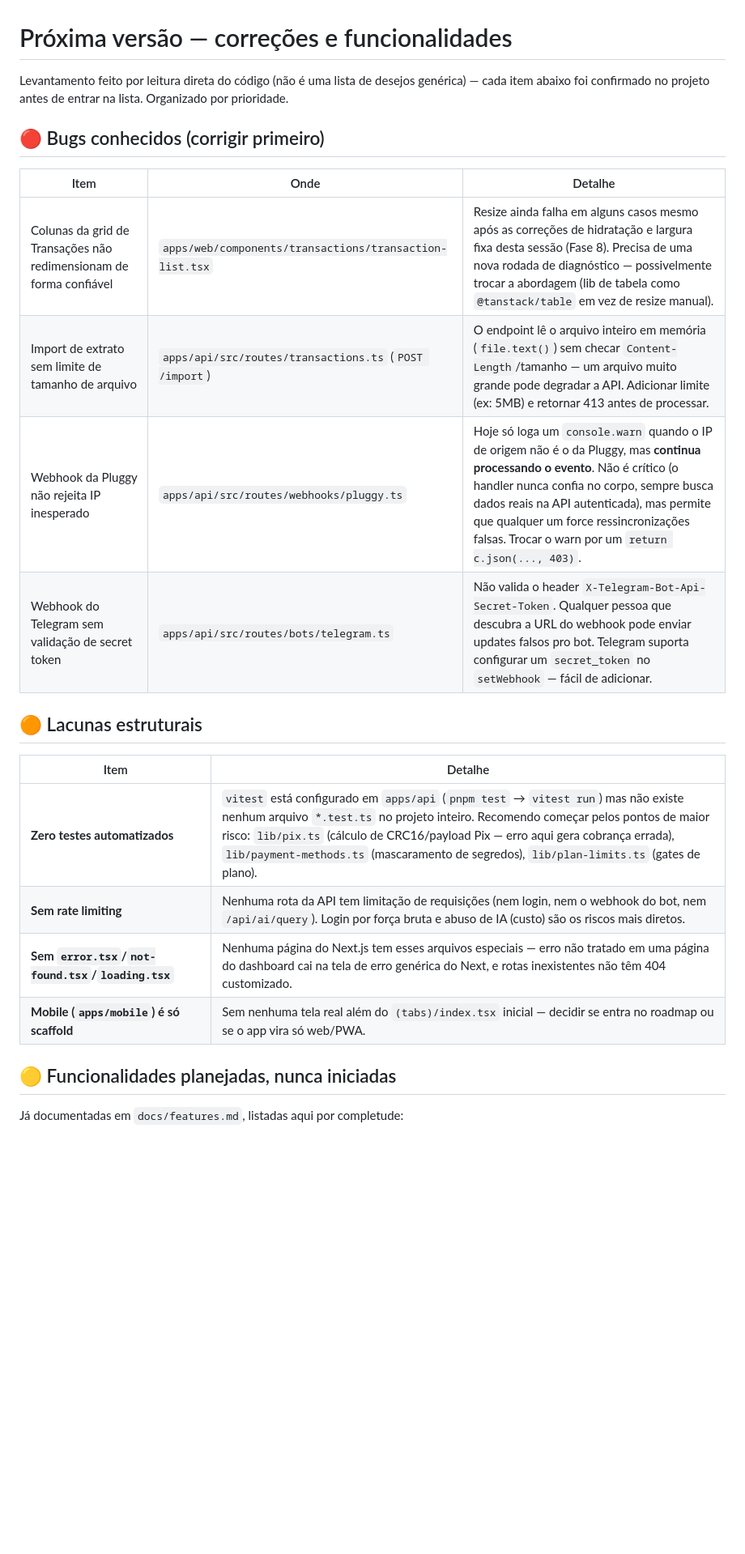
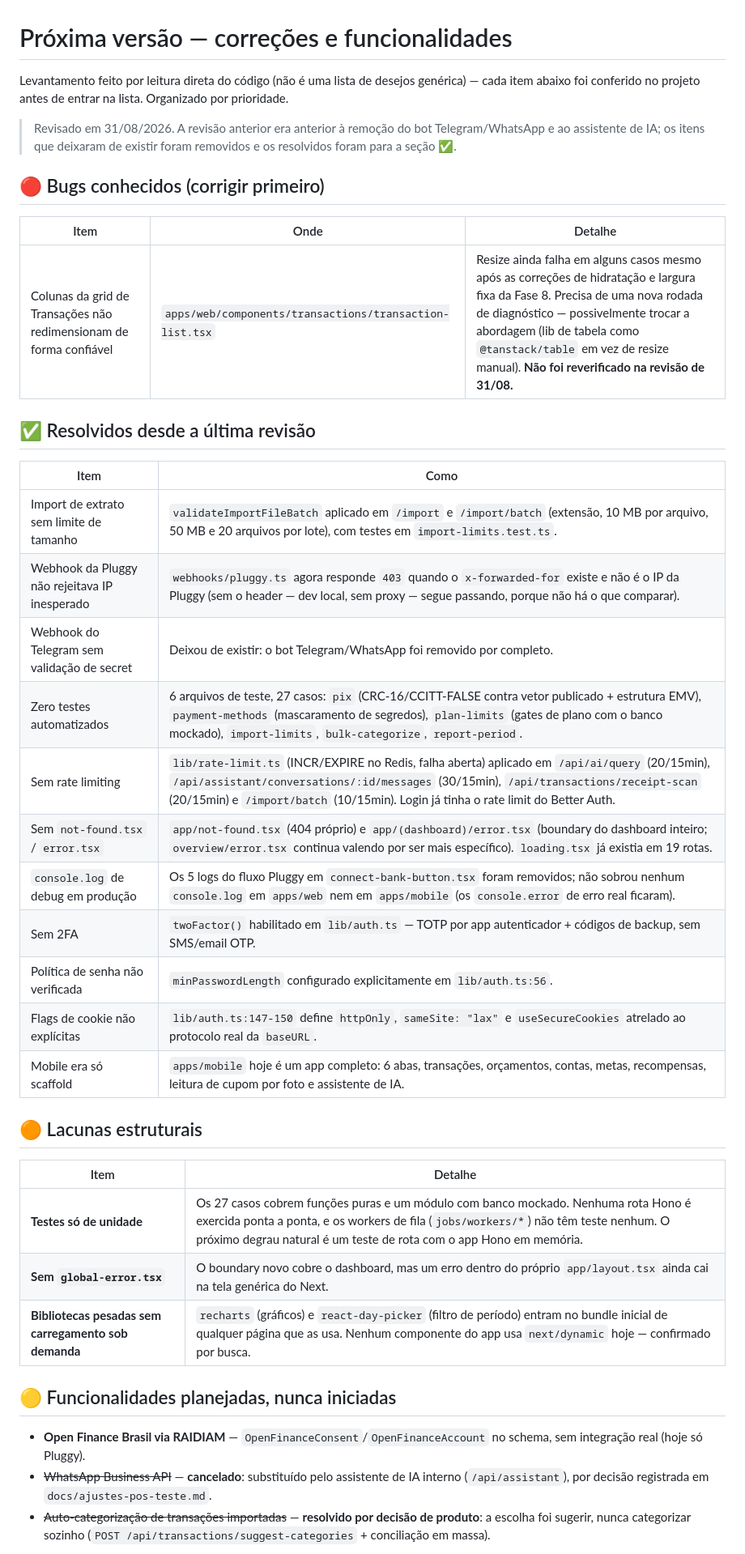
Before and after one commit to joaovictormc/finances, a Markdown page: docs/next-version.md, the part around one of its changes. Shown at 81% size. Rendered like a GitHub page; blank space fills up the shorter version.

```diff
--- a/docs/next-version.md
+++ b/docs/next-version.md
@@ -1,26 +1,42 @@
 # Próxima versão — correções e funcionalidades
 
-Levantamento feito por leitura direta do código (não é uma lista de desejos genérica) — cada item abaixo foi confirmado no projeto antes de entrar na lista. Organizado por prioridade.
+Levantamento feito por leitura direta do código (não é uma lista de desejos genérica) — cada item abaixo foi conferido no projeto antes de entrar na lista. Organizado por prioridade.
+
+> Revisado em 31/08/2026. A revisão anterior era anterior à remoção do bot Telegram/WhatsApp e ao assistente de IA; os itens que deixaram de existir foram removidos e os resolvidos foram para a seção ✅.
 
 ## 🔴 Bugs conhecidos (corrigir primeiro)
 
 | Item | Onde | Detalhe |
 |---|---|---|
-| Colunas da grid de Transações não redimensionam de forma confiável | `apps/web/components/transactions/transaction-list.tsx` | Resize ainda falha em alguns casos mesmo após as correções de hidratação e largura fixa desta sessão (Fase 8). Precisa de uma nova rodada de diagnóstico — possivelmente trocar a abordagem (lib de tabela como `@tanstack/table` em vez de resize manual). |
-| Import de extrato sem limite de tamanho de arquivo | `apps/api/src/routes/transactions.ts` (`POST /import`) | O endpoint lê o arquivo inteiro em memória (`file.text()`) sem checar `Content-Length`/tamanho — um arquivo muito grande pode degradar a API. Adicionar limite (ex: 5MB) e retornar 413 antes de processar. |
-| Webhook da Pluggy não rejeita IP inesperado | `apps/api/src/routes/webhooks/pluggy.ts` | Hoje só loga um `console.warn` quando o IP de origem não é o da Pluggy, mas **continua processando o evento**. Não é crítico (o handler nunca confia no corpo, sempre busca dados reais na API autenticada), mas permite que qualquer um force ressincronizações falsas. Trocar o warn por um `return c.json(..., 403)`. |
-| Webhook do Telegram sem validação de secret token | `apps/api/src/routes/bots/telegram.ts` | Não valida o header `X-Telegram-Bot-Api-Secret-Token`. Qualquer pessoa que descubra a URL do webhook pode enviar updates falsos pro bot. Telegram suporta configurar um `secret_token` no `setWebhook` — fácil de adicionar. |
+| Colunas da grid de Transações não redimensionam de forma confiável | `apps/web/components/transactions/transaction-list.tsx` | Resize ainda falha em alguns casos mesmo após as correções de hidratação e largura fixa da Fase 8. Precisa de uma nova rodada de diagnóstico — possivelmente trocar a abordagem (lib de tabela como `@tanstack/table` em vez de resize manual). **Não foi reverificado na revisão de 31/08.** |
+
+## ✅ Resolvidos desde a última revisão
+
+| Item | Como |
+|---|---|
+| Import de extrato sem limite de tamanho | `validateImportFileBatch` aplicado em `/import` e `/import/batch` (extensão, 10 MB por arquivo, 50 MB e 20 arquivos por lote), com testes em `import-limits.test.ts`. |
+| Webhook da Pluggy não rejeitava IP inesperado | `webhooks/pluggy.ts` agora responde `403` quando o `x-forwarded-for` existe e não é o IP da Pluggy (sem o header — dev local, sem proxy — segue passando, porque não há o que comparar). |
+| Webhook do Telegram sem validação de secret | Deixou de existir: o bot Telegram/WhatsApp foi removido por completo. |
+| Zero testes automatizados | 6 arquivos de teste, 27 casos: `pix` (CRC-16/CCITT-FALSE contra vetor publicado + estrutura EMV), `payment-methods` (mascaramento de segredos), `plan-limits` (gates de plano com o banco mockado), `import-limits`, `bulk-categorize`, `report-period`. |
+| Sem rate limiting | `lib/rate-limit.ts` (INCR/EXPIRE no Redis, falha aberta) aplicado em `/api/ai/query` (20/15min), `/api/assistant/conversations/:id/messages` (30/15min), `/api/transactions/receipt-scan` (20/15min) e `/import/batch` (10/15min). Login já tinha o rate limit do Better Auth. |
+| Sem `not-found.tsx` / `error.tsx` | `app/not-found.tsx` (404 próprio) e `app/(dashboard)/error.tsx` (boundary do dashboard inteiro; `overview/error.tsx` continua valendo por ser mais específico). `loading.tsx` já existia em 19 rotas. |
+| `console.log` de debug em produção | Os 5 logs do fluxo Pluggy em `connect-bank-button.tsx` foram removidos; não sobrou nenhum `console.log` em `apps/web` nem em `apps/mobile` (os `console.error` de erro real ficaram). |
+| Sem 2FA | `twoFactor()` habilitado em `lib/auth.ts` — TOTP por app autenticador + códigos de backup, sem SMS/email OTP. |
+| Política de senha não verificada | `minPasswordLength` configurado explicitamente em `lib/auth.ts:56`. |
+| Flags de cookie não explícitas | `lib/auth.ts:147-150` define `httpOnly`, `sameSite: "lax"` e `useSecureCookies` atrelado ao protocolo real da `baseURL`. |
+| Mobile era só scaffold | `apps/mobile` hoje é um app completo: 6 abas, transações, orçamentos, contas, metas, recompensas, leitura de cupom por foto e assistente de IA. |
 
 ## 🟠 Lacunas estruturais
 
 | Item | Detalhe |
 |---|---|
-| **Zero testes automatizados** | `vitest` está configurado em `apps/api` (`pnpm test` → `vitest run`) mas não existe nenhum arquivo `*.test.ts` no projeto inteiro. Recomendo começar pelos pontos de maior risco: `lib/pix.ts` (cálculo de CRC16/payload Pix — erro aqui gera cobrança errada), `lib/payment-methods.ts` (mascaramento de segredos), `lib/plan-limits.ts` (gates de plano). |
-| **Sem rate limiting** | Nenhuma rota da API tem limitação de requisições (nem login, nem o webhook do bot, nem `/api/ai/query`). Login por força bruta e abuso de IA (custo) são os riscos mais diretos. |
-| **Sem `error.tsx`/`not-found.tsx`/`loading.tsx`** | Nenhuma página do Next.js tem esses arquivos especiais — erro não tratado em uma página do dashboard cai na tela de erro genérica do Next, e rotas inexistentes não têm 404 customizado. |
-| **Mobile (`apps/mobile`) é só scaffold** | Sem nenhuma tela real além do `(tabs)/index.tsx` inicial — decidir se entra no roadmap ou se o app vira só web/PWA. |
+| **Testes só de unidade** | Os 27 casos cobrem funções puras e um módulo com banco mockado. Nenhuma rota Hono é exercida ponta a ponta, e os workers de fila (`jobs/workers/*`) não têm teste nenhum. O próximo degrau natural é um teste de rota com o app Hono em memória. |
+| **Sem `global-error.tsx`** | O boundary novo cobre o dashboard, mas um erro dentro do próprio `app/layout.tsx` ainda cai na tela genérica do Next. |
+| **Bibliotecas pesadas sem carregamento sob demanda** | `recharts` (gráficos) e `react-day-picker` (filtro de período) entram no bundle inicial de qualquer página que as usa. Nenhum componente do app usa `next/dynamic` hoje — confirmado por busca. |
 
 ## 🟡 Funcionalidades planejadas, nunca iniciadas
 
-Já documentadas em `docs/features.md`, listadas aqui por completude:
+- **Open Finance Brasil via RAIDIAM** — `OpenFinanceConsent`/`OpenFinanceAccount` no schema, sem integração real (hoje só Pluggy).
+- ~~WhatsApp Business API~~ — **cancelado**: substituído pelo assistente de IA interno (`/api/assistant`), por decisão registrada em `docs/ajustes-pos-teste.md`.
+- ~~Auto-categorização de transações importadas~~ — **resolvido por decisão de produto**: a escolha foi sugerir, nunca categorizar sozinho (`POST /api/transactions/suggest-categories` + conciliação em massa).
 
```
Also changed, not shown: other parts of docs/next-version.md (+22 -31 lines), docs/ajustes-pos-teste.md (+9 -1 lines).
